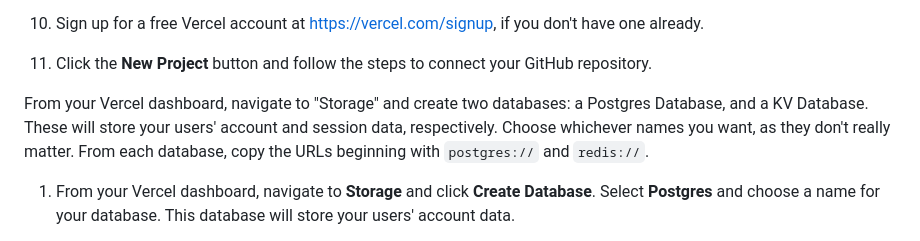
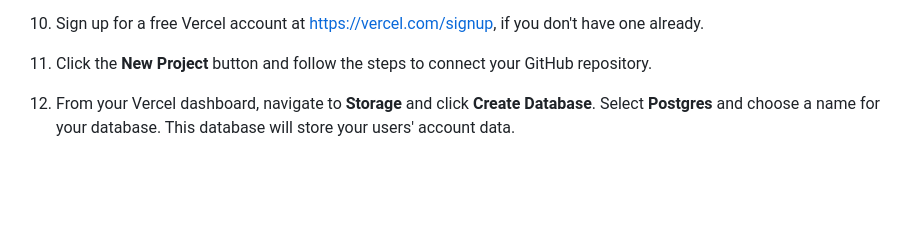
Before and after one commit to taylorsudo/trading-demo, a Markdown page: README.md, the part around the change. Rendered like a GitHub page; blank space fills up the shorter version.

Commit message:
MERRY CHRISTMAS!

```diff
--- a/README.md
+++ b/README.md
@@ -82,8 +82,6 @@ The following guide was adapted from [David Malan's guide on deploying to Heroku
 1. Sign up for a free Vercel account at <https://vercel.com/signup>, if you don't have one already.
 
 1. Click the **New Project** button and follow the steps to connect your GitHub repository.
-
-From your Vercel dashboard, navigate to "Storage" and create two databases: a Postgres Database, and a KV Database. These will store your users' account and session data, respectively. Choose whichever names you want, as they don't really matter. From each database, copy the URLs beginning with `postgres://` and `redis://`.
 
 1. From your Vercel dashboard, navigate to **Storage** and click **Create Database**. Select **Postgres** and choose a name for your database. This database will store your users' account data.
 
```
